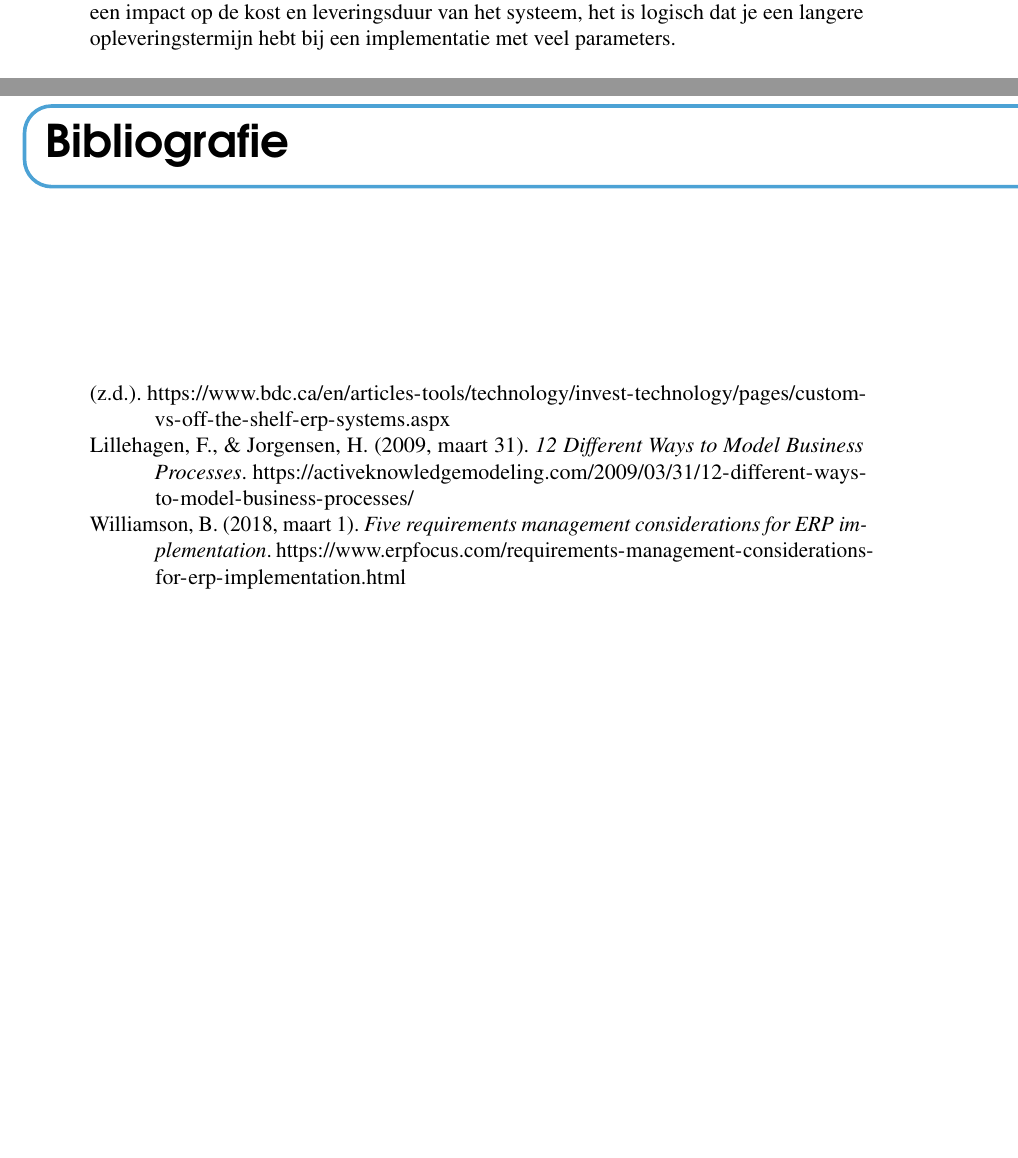
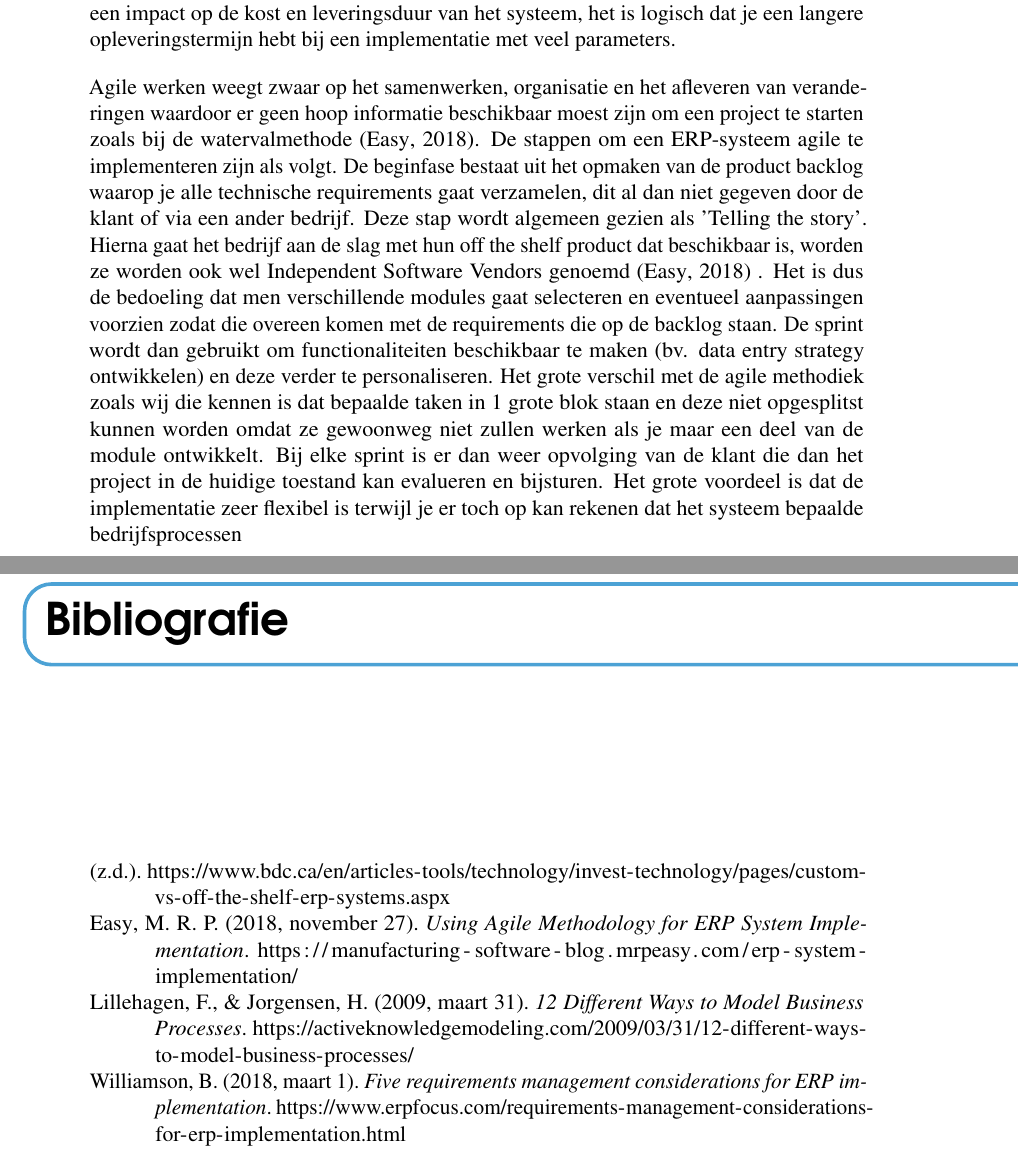
Before and after one commit to robbedec/analyse-erp, a LaTeX document (analyse-erp-plain.tex, which reads literatuurstudie.tex, referenties.bib): two parts of pages 6 and 15 of 15, joined at a grey line, cut so that both start at the same text, the shorter picture padded with empty space. Compiled offline with pdfLaTeX.

```diff
--- a/analyse-erp-plain.tex
+++ b/analyse-erp-plain.tex
@@ -19,2 +17,5 @@
   \input{literatuurstudie}
   \input{vragen}
+  \input{interview}
+  \input{analyse}
+  \input{reflectie}
@@ -42,6 +22,4 @@
 
   \printbibliography[heading=bibintoc]
 
-
-
 \end{document}
--- a/literatuurstudie.tex
+++ b/literatuurstudie.tex
@@ -13,0 +15 @@
+Agile werken weegt zwaar op het samenwerken, organisatie en het afleveren van veranderingen waardoor er geen hoop informatie beschikbaar moest zijn om een project te starten zoals bij de watervalmethode \autocite{Mrpeasy2018}. De stappen om een ERP-systeem agile te implementeren zijn als volgt. De beginfase bestaat uit het opmaken van de product backlog waarop je alle technische requirements gaat verzamelen, dit al dan niet gegeven door de klant of via een ander bedrijf. Deze stap wordt algemeen gezien als 'Telling the story'. Hierna gaat het bedrijf aan de slag met hun off the shelf product dat beschikbaar is, worden ze worden ook wel Independent Software Vendors genoemd \autocite{Mrpeasy2018} . Het is dus de bedoeling dat men verschillende modules gaat selecteren en eventueel aanpassingen voorzien zodat die overeen komen met de requirements die op de backlog staan. De sprint wordt dan gebruikt om functionaliteiten beschikbaar te maken (bv. data entry strategy ontwikkelen) en deze verder te personaliseren. Het grote verschil met de agile methodiek zoals wij die kennen is dat bepaalde taken in 1 grote blok staan en deze niet opgesplitst kunnen worden omdat ze gewoonweg niet zullen werken als je maar een deel van de module ontwikkelt. Bij elke sprint is er dan weer opvolging van de klant die dan het project in de huidige toestand kan evalueren en bijsturen. Het grote voordeel is dat de implementatie zeer flexibel is terwijl je er toch op kan rekenen dat het systeem bepaalde bedrijfsprocessen
--- a/referenties.bib
+++ b/referenties.bib
@@ -20,4 +20,12 @@
   url = {https://www.bdc.ca/en/articles-tools/technology/invest-technology/pages/custom-vs-off-the-shelf-erp-systems.aspx},
 }
 
+@Online{Mrpeasy2018,
+  author = {Easy, M. R. P.},
+  title  = {Using Agile Methodology for ERP System Implementation},
+  year   = {2018},
+  date   = {2018-11-27},
+  url    = {https://manufacturing-software-blog.mrpeasy.com/erp-system-implementation/},
+}
+
 @Comment{jabref-meta: databaseType:biblatex;}
```
Also changed, not shown: analyse.tex (added, +6 -0 lines), interview.tex (added, +9 -0 lines), reflectie.tex (added, +11 -0 lines), analyse-erp-plain.tex (23 more changed lines), literatuurstudie.tex (5 more changed lines), 2 other files.
